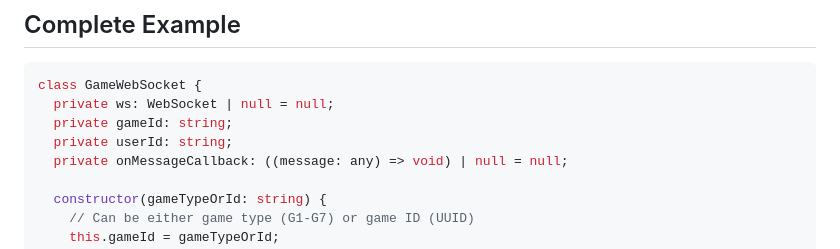
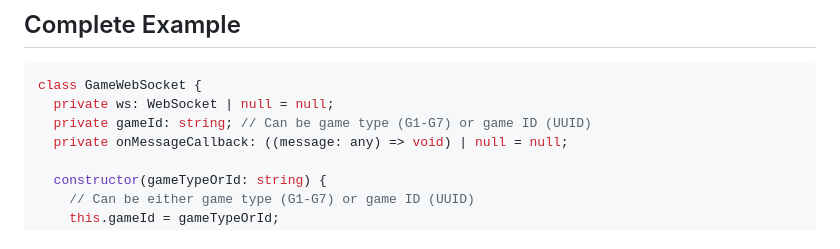
Before and after one commit to yohannes-mengistie/bingo-backend, a Markdown page: WEBSOCKET_API.md, the part around the change. GitHub-like rendering.

Commit message:
docs: remove userId from GameWebSocket class (public viewing)

````diff
--- a/WEBSOCKET_API.md
+++ b/WEBSOCKET_API.md
@@ -400,8 +400,7 @@ The server sends ping messages every 54 seconds to keep the connection alive. Th
 ```typescript
 class GameWebSocket {
   private ws: WebSocket | null = null;
-  private gameId: string;
-  private userId: string;
+  private gameId: string; // Can be game type (G1-G7) or game ID (UUID)
   private onMessageCallback: ((message: any) => void) | null = null;
 
   constructor(gameTypeOrId: string) {
````
